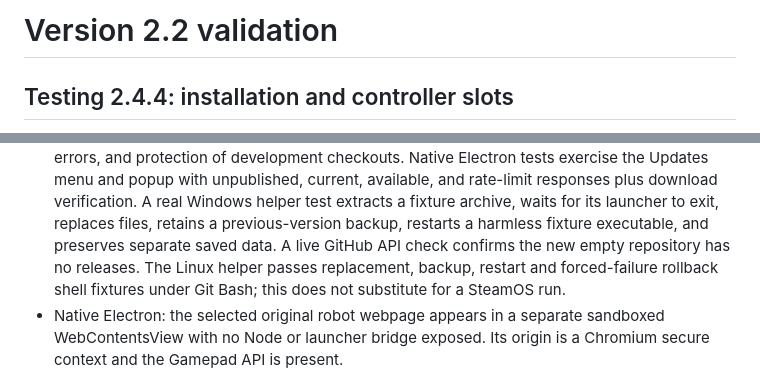
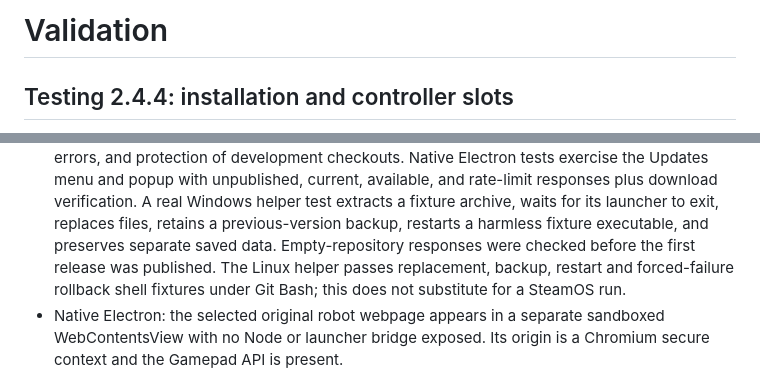
Before and after one commit to AloeVeraZ/SteamDeck-RobotController, a Markdown page: docs/VALIDATION.md, 2 parts joined by grey strips. GitHub-like rendering.

```diff
--- a/docs/VALIDATION.md
+++ b/docs/VALIDATION.md
@@ -1,4 +1,4 @@
-# Version 2.2 validation
+# Validation
 
 ## Testing 2.4.4: installation and controller slots
 
@@ -64,7 +64,7 @@ Validated in this Windows development environment:
   A real Windows helper test extracts a fixture archive, waits for its launcher
   to exit, replaces files, retains a previous-version backup, restarts a harmless
   fixture executable, and preserves separate saved data.
-  A live GitHub API check confirms the new empty repository has no releases.
+  Empty-repository responses were checked before the first release was published.
   The Linux helper passes replacement, backup, restart and forced-failure rollback
   shell fixtures under Git Bash; this does not substitute for a SteamOS run.
 - Native Electron: the selected original robot webpage appears in a separate
```
Also changed, not shown: README.md (+2 -1 lines).
